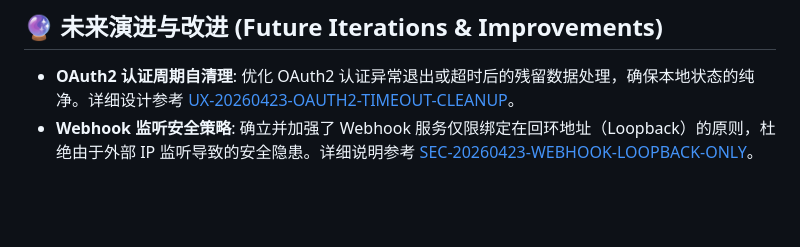
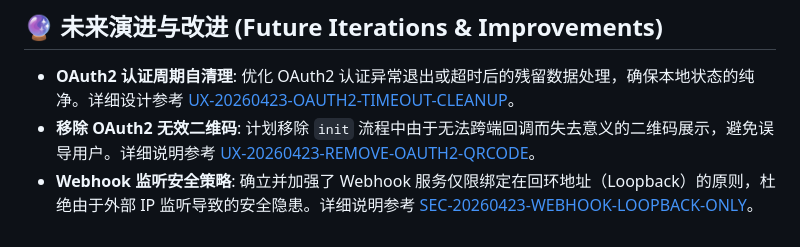
Before and after one commit to Chanjet/chanjet-openplatform-stream-java, a Markdown page: cli/cowen/CHANGELOG.md, the part around the change. Rendered like a GitHub page; blank space fills up the shorter version.

Commit message:
【SYKFPT-1093】
docs: propose UX improvement to remove meaningless OAuth2 QR code

- Added UX improvement proposal UX-20260423-REMOVE-OAUTH2-QRCODE.md
- Updated CHANGELOG.md with QR code removal proposal

```diff
--- a/cli/cowen/CHANGELOG.md
+++ b/cli/cowen/CHANGELOG.md
@@ -77,4 +77,5 @@
 ## 🔮 未来演进与改进 (Future Iterations & Improvements)
 
 - **OAuth2 认证周期自清理**: 优化 OAuth2 认证异常退出或超时后的残留数据处理，确保本地状态的纯净。详细设计参考 [UX-20260423-OAUTH2-TIMEOUT-CLEANUP](docs/todo/improvements/UX-20260423-OAUTH2-TIMEOUT-CLEANUP.md)。
+- **移除 OAuth2 无效二维码**: 计划移除 `init` 流程中由于无法跨端回调而失去意义的二维码展示，避免误导用户。详细说明参考 [UX-20260423-REMOVE-OAUTH2-QRCODE](docs/todo/improvements/UX-20260423-REMOVE-OAUTH2-QRCODE.md)。
 - **Webhook 监听安全策略**: 确立并加强了 Webhook 服务仅限绑定在回环地址（Loopback）的原则，杜绝由于外部 IP 监听导致的安全隐患。详细说明参考 [SEC-20260423-WEBHOOK-LOOPBACK-ONLY](docs/todo/security/SEC-20260423-WEBHOOK-LOOPBACK-ONLY.md)。
```
Also changed, not shown: 1 other file.
